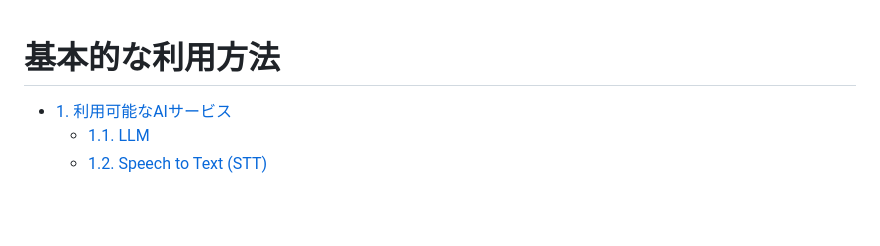
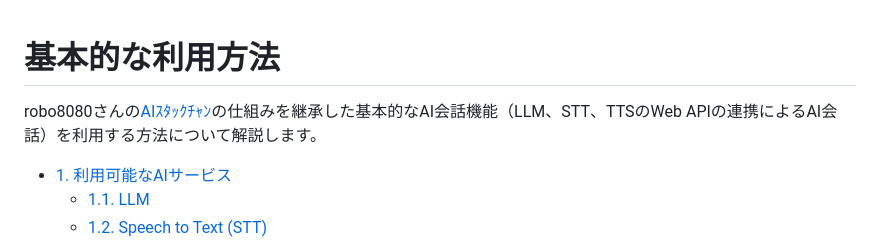
Before and after one commit to ronron-gh/AI_StackChan_Ex, a Markdown page: doc/basic_usage.md, the part around the change. GitHub-like rendering; blank space fills up the shorter version.

```diff
--- a/doc/basic_usage.md
+++ b/doc/basic_usage.md
@@ -1,4 +1,6 @@
 # 基本的な利用方法
+
+robo8080さんの[AIｽﾀｯｸﾁｬﾝ](https://github.com/robo8080/AI_StackChan2)の仕組みを継承した基本的なAI会話機能（LLM、STT、TTSのWeb APIの連携によるAI会話）を利用する方法について解説します。
 
 - [1. 利用可能なAIサービス](#1-利用可能なaiサービス)
   - [1.1. LLM](#11-llm)
```
Also changed, not shown: doc/basic_usage_en.md (+2 -0 lines).
